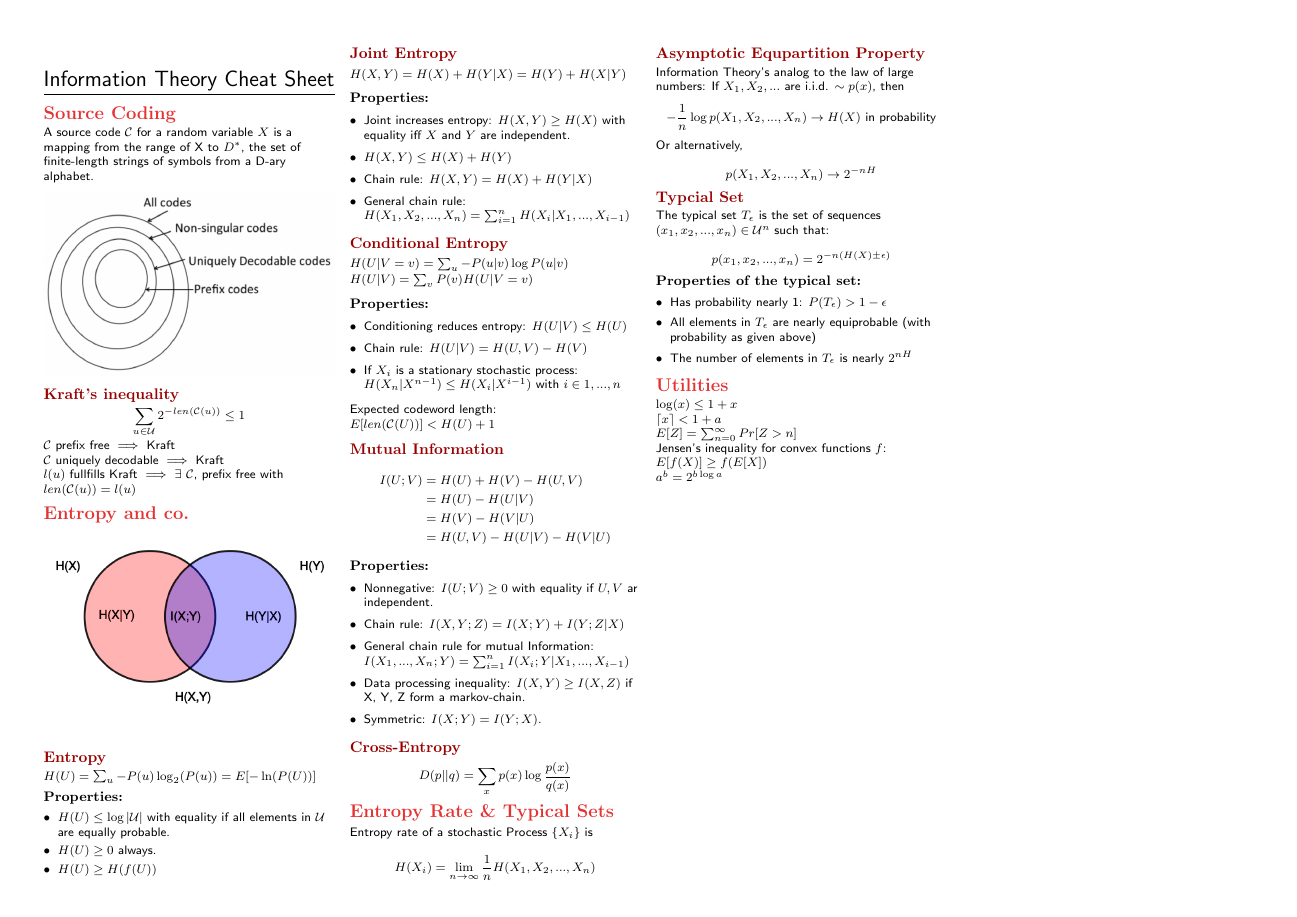
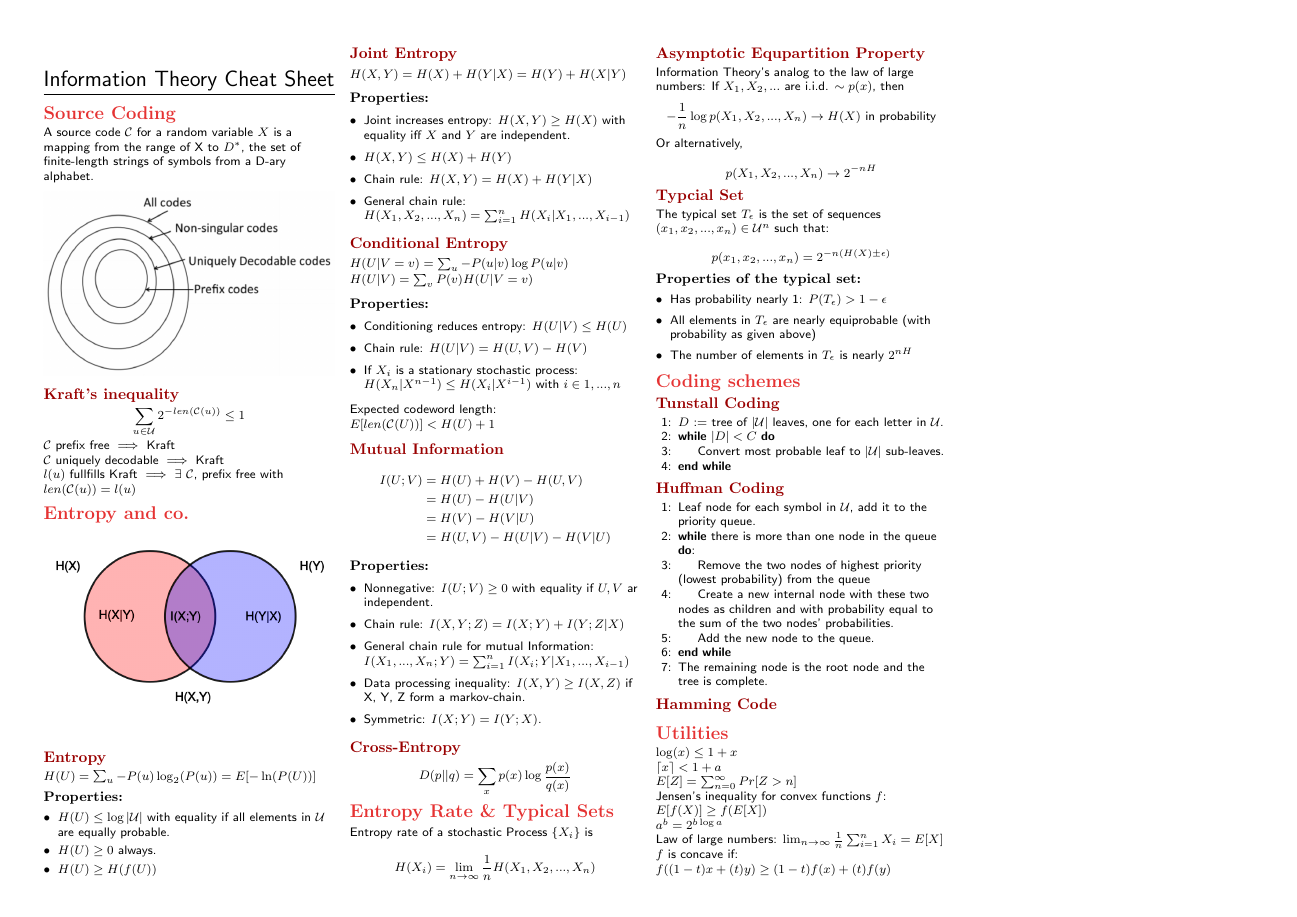
Before and after one commit to Denwid/itc-cheatsheet, a LaTeX document (information-theory-cheat-sheet.tex): the whole page. Compiled offline with pdfLaTeX.

Commit message:
Add Tunstall and Huffman coding

```diff
--- a/information-theory-cheat-sheet.tex
+++ b/information-theory-cheat-sheet.tex
@@ -9,6 +9,8 @@
 \usepackage{listings}
 \usepackage{underscore}
 \usepackage{todonotes}
+\usepackage{algpseudocode}
+\usepackage{algorithm}
 
 % Cheatsheet style
 \input{style.tex}
@@ -167,6 +169,30 @@ $$p(x_1, x_2, ..., x_n) = 2^{-n(H(X) \pm \epsilon)}$$
 	\item The number of elements in $T_\epsilon$ is nearly $2^{nH}$
 \end{itemize}
 
+\section{Coding schemes}
+\subsection{Tunstall Coding}
+
+\begin{algorithmic}[1]
+\State {$D$ := tree of $|\mathcal{U}|$ leaves, one for each letter in $\mathcal{U}$.}
+\While{$|D| < C$}
+	\State {Convert most probable leaf to $|\mathcal{U}|$ sub-leaves.}
+\EndWhile
+\end{algorithmic}
+
+\subsection{Huffman Coding}
+
+\begin{algorithmic}[1]
+\State {Leaf node for each symbol in $\mathcal{U}$, add it to the priority queue.}
+\While {there is more than one node in the queue}:
+	\State {Remove the two nodes of highest priority (lowest probability) from the queue}
+	\State {Create a new internal node with these two nodes as children and with probability equal to the sum of the two nodes' probabilities.}
+	\State {Add the new node to the queue.}
+\EndWhile
+\State {The remaining node is the root node and the tree is complete.}
+\end{algorithmic}
+
+\subsection{Hamming Code}
+\todo{Fill and maybe move to linear codes}
 
 \section{Utilities}
 $\log(x) \leq 1 + x$
@@ -179,6 +205,9 @@ Jensen's inequality for convex functions $f$: $ E[f(X)] \geq f(E[X])$
 
 $a^b = 2^{ b \log a}$
 
+Law of large numbers: $\lim_{n \rightarrow \infty} \frac{1}{n} \sum_{i=1}^n X_i = E[X]$
+
+$f$ is concave if: $f((1-t)x+(t)y)\geq (1-t) f(x)+(t)f(y)$
 
 \end{multicols*}
 \end{document}
```
